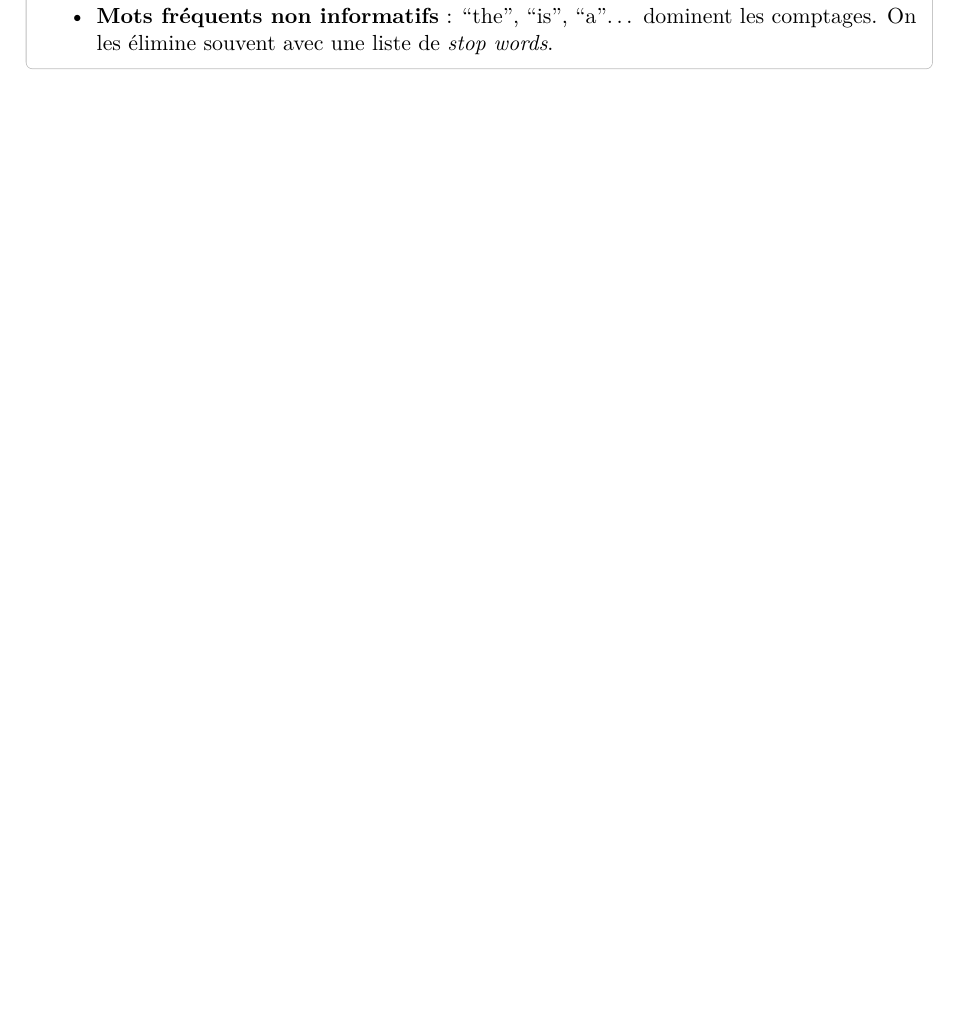
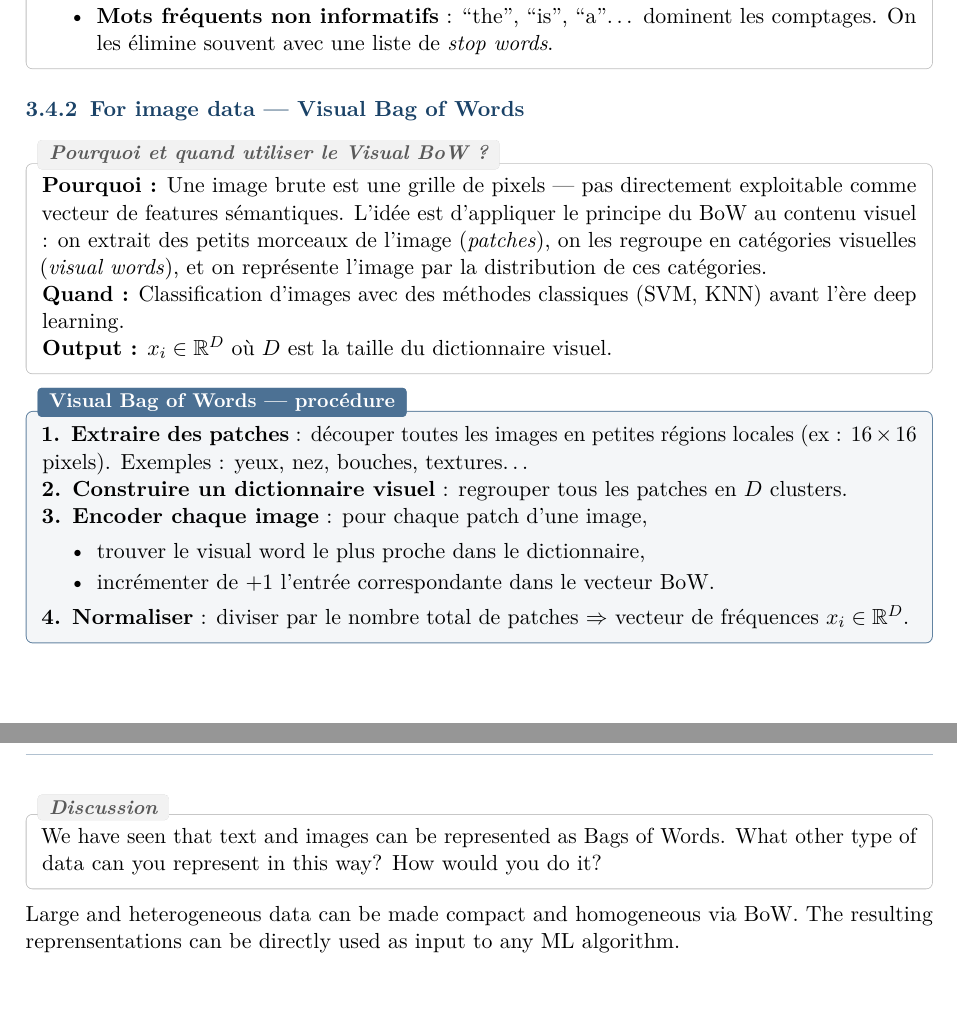
Before and after one commit to sami-epfl/notes_ba4, a LaTeX book (iml/course.tex): part of page 27 of 28 before the commit and two parts of pages 27 and 28 of 29 after it, the two joined at a grey line, cut so that both start at the same text, the shorter picture padded with empty space. Compiled offline with pdfLaTeX.

Commit message:
feat(lecture-8): add image data representation

```diff
--- a/iml/course.tex
+++ b/iml/course.tex
@@ -1618,6 +1618,38 @@ x_2 = \tfrac{1}{7}[1,\,1,\,1,\,1,\,0,\,0,\,0,\,1,\,1,\,1] \approx [0.14,\,0.14,\
 \end{itemize}
 \end{rembox}
 
+
+\subsection{For image data — Visual Bag of Words}
+
+\begin{rembox}[title=Pourquoi et quand utiliser le Visual BoW ?]
+\textbf{Pourquoi :} Une image brute est une grille de pixels — pas directement exploitable comme vecteur de features sémantiques. L'idée est d'appliquer le principe du BoW au contenu visuel : on extrait des petits morceaux de l'image (\textit{patches}), on les regroupe en catégories visuelles (\textit{visual words}), et on représente l'image par la distribution de ces catégories.
+
+\textbf{Quand :} Classification d'images avec des méthodes classiques (SVM, KNN) avant l'ère deep learning.
+
+\textbf{Output :} $x_i \in \mathbb{R}^D$ où $D$ est la taille du dictionnaire visuel.
+\end{rembox}
+
+\begin{algbox}[title=Visual Bag of Words — procédure]
+\textbf{1. Extraire des patches} : découper toutes les images en petites régions locales (ex : $16\times16$ pixels). Exemples : yeux, nez, bouches, textures\dots
+
+\textbf{2. Construire un dictionnaire visuel} : regrouper tous les patches en $D$ clusters.
+
+\textbf{3. Encoder chaque image} : pour chaque patch d'une image,
+\begin{itemize}
+    \item trouver le visual word le plus proche dans le dictionnaire,
+    \item incrémenter de $+1$ l'entrée correspondante dans le vecteur BoW.
+\end{itemize}
+
+\textbf{4. Normaliser} : diviser par le nombre total de patches $\Rightarrow$ vecteur de fréquences $x_i \in \mathbb{R}^D$.
+\end{algbox}
+
+\begin{rembox}[title=Discussion]
+We have seen that text and images can be represented as Bags of Words. What other type of data can you represent in this way? How would you do it?
+\end{rembox}
+
+Large and heterogeneous data can be made compact and homogeneous via BoW. The resulting reprensentations can be directly used as input to any ML algorithm.
+
+
 \iffalse
 % ------------------------------------------------------------
 \section{Artificial neural networks (deep learning)}
```
